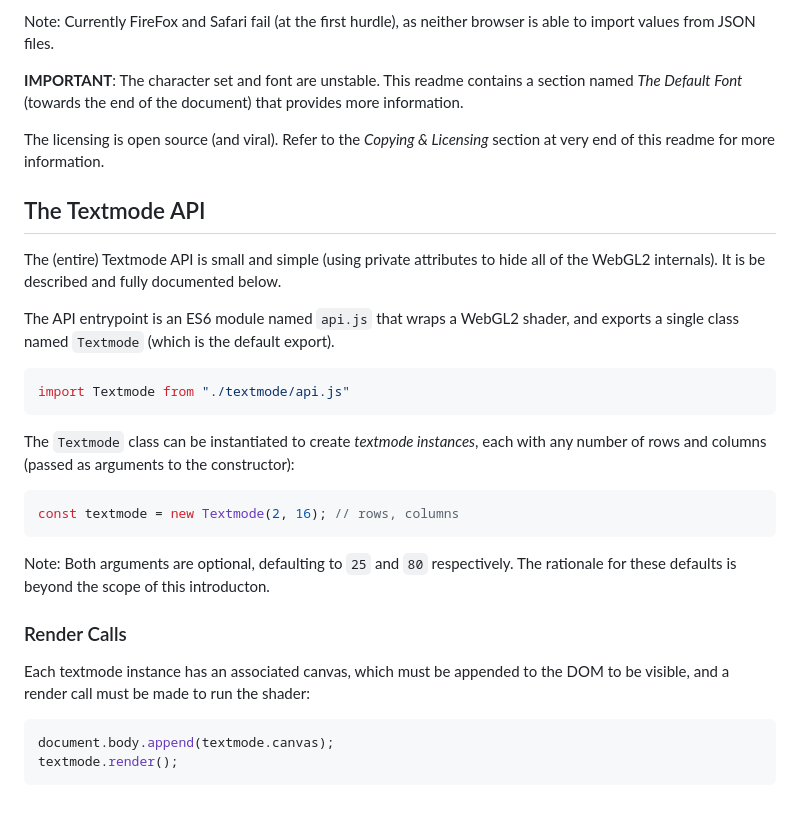
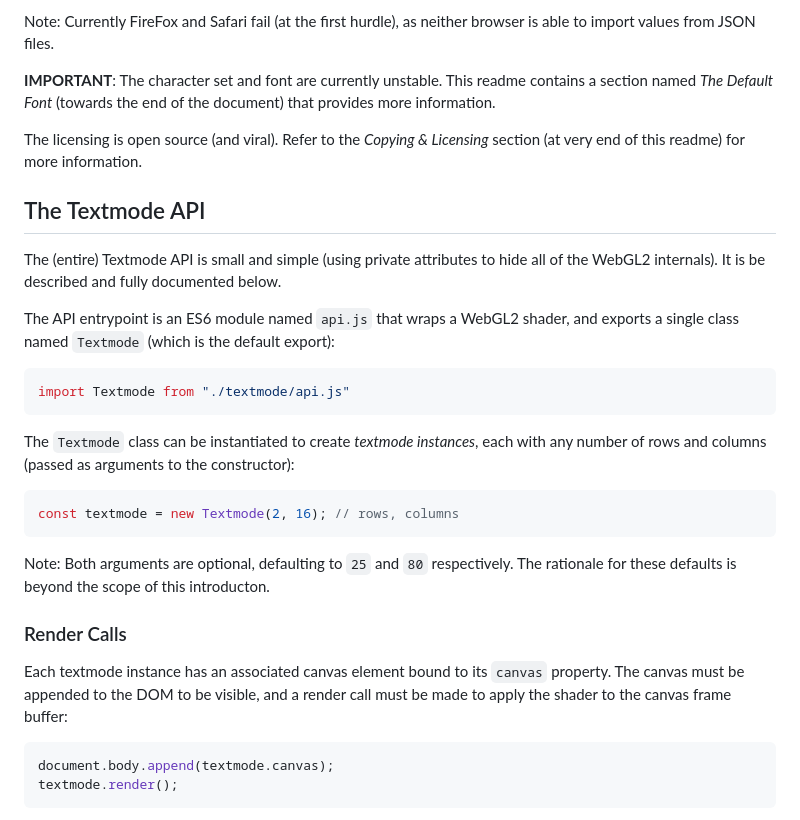
Before and after one commit to 7ombie/textmode, a Markdown page: README.md, the part around the change. GitHub-like rendering.

Commit message:
Minor improvements to README.

````diff
--- a/README.md
+++ b/README.md
@@ -15,12 +15,12 @@ unlikely to work outside of anything Chromium-based for years to come.
 Note: Currently FireFox and Safari fail (at the first hurdle), as neither
 browser is able to import values from JSON files.
 
-**IMPORTANT**: The character set and font are unstable. This readme contains
-a section named *The Default Font* (towards the end of the document) that
-provides more information.
+**IMPORTANT**: The character set and font are currently unstable. This readme
+contains a section named *The Default Font* (towards the end of the document)
+that provides more information.
 
 The licensing is open source (and viral). Refer to the *Copying & Licensing*
-section at very end of this readme for more information.
+section (at very end of this readme) for more information.
 
 
 The Textmode API
@@ -31,7 +31,7 @@ hide all of the WebGL2 internals). It is be described and fully documented
 below.
 
 The API entrypoint is an ES6 module named `api.js` that wraps a WebGL2 shader,
-and exports a single class named `Textmode` (which is the default export).
+and exports a single class named `Textmode` (which is the default export):
 
 ``` js
 import Textmode from "./textmode/api.js"
@@ -50,8 +50,9 @@ The rationale for these defaults is beyond the scope of this introducton.
 
 ### Render Calls
 
-Each textmode instance has an associated canvas, which must be appended to
-the DOM to be visible, and a render call must be made to run the shader:
+Each textmode instance has an associated canvas element bound to its `canvas`
+property. The canvas must be appended to the DOM to be visible, and a render
+call must be made to apply the shader to the canvas frame buffer:
 
 ``` js
 document.body.append(textmode.canvas);
````
